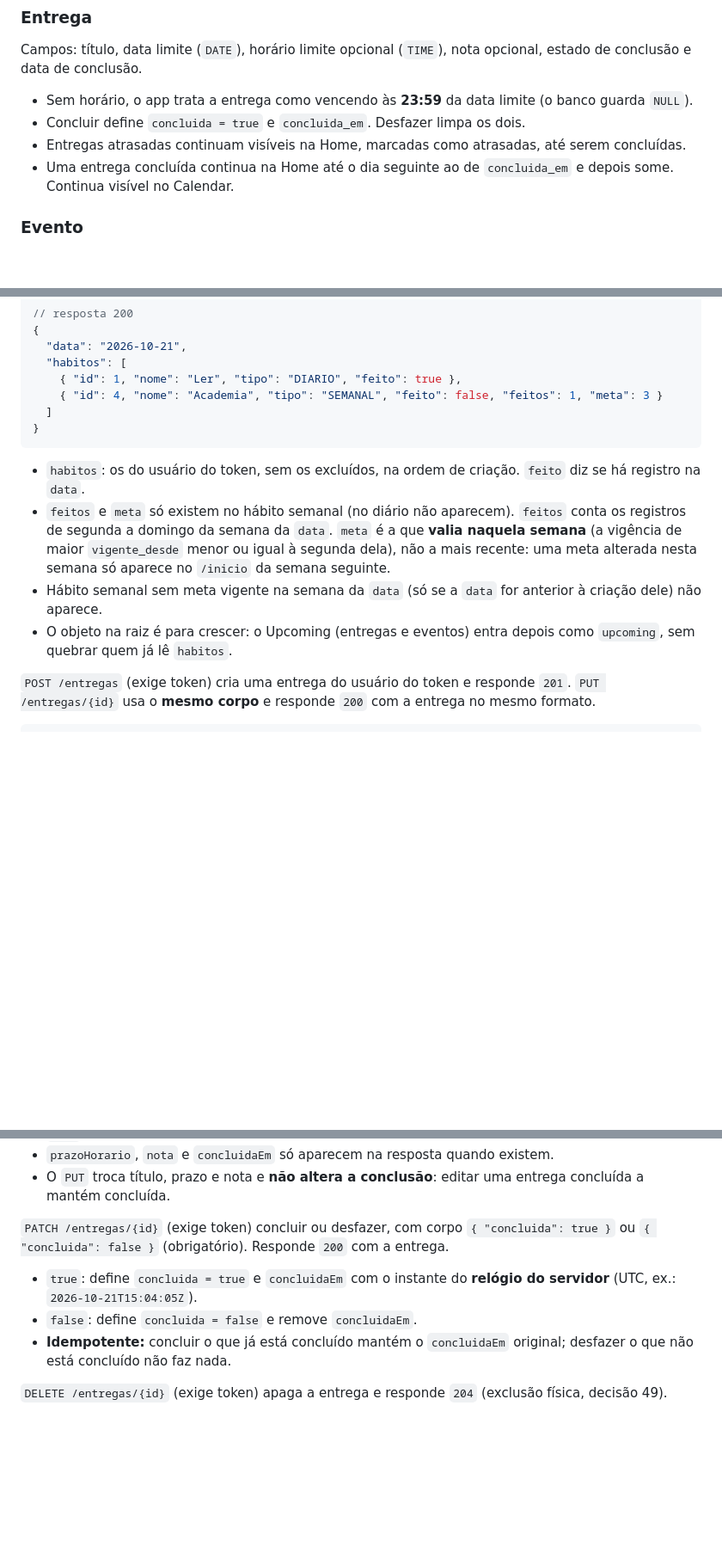
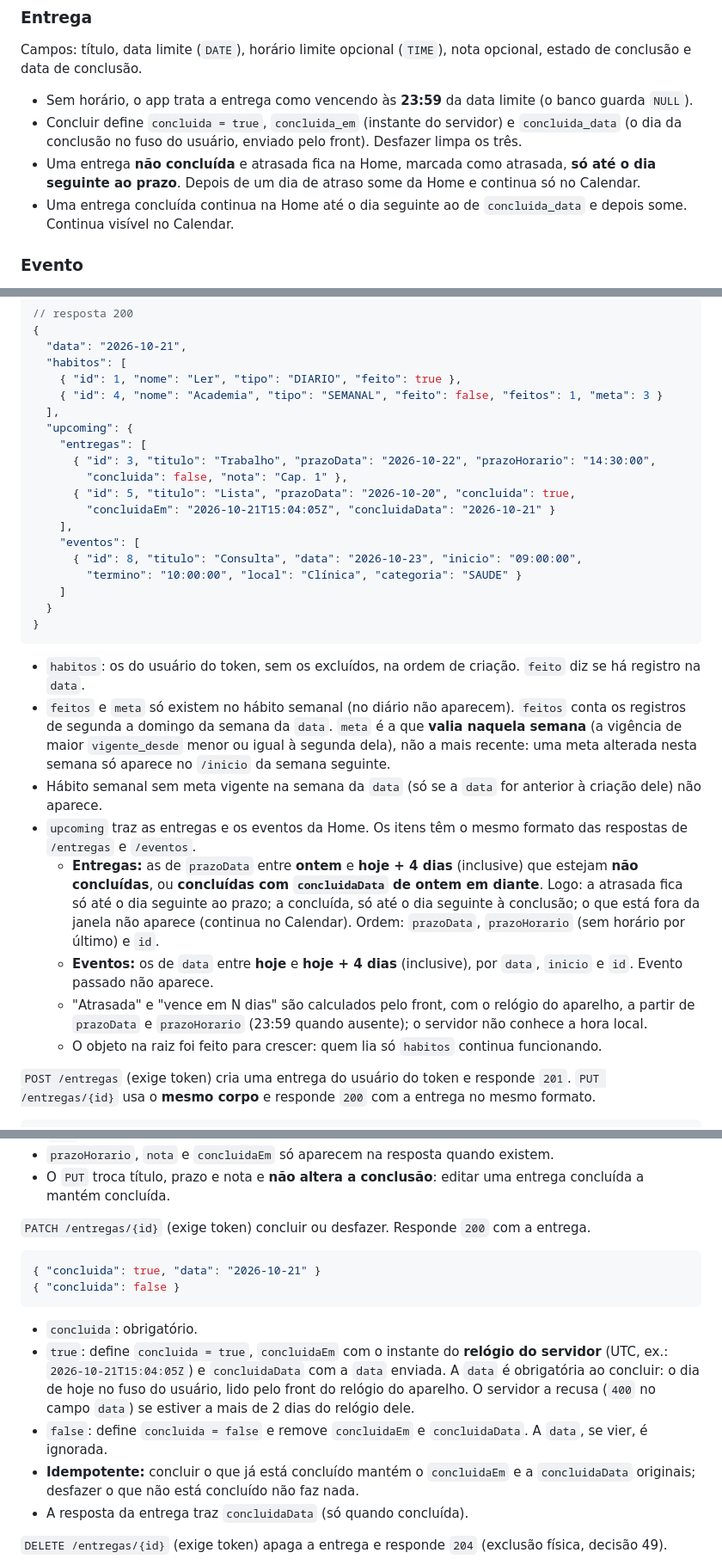
Before and after one commit to GabrielCagliariLuz/ensora, a Markdown page: ARCHITECTURE.md, 3 parts joined by grey strips. Shown at 86% size. Drawn GitHub-style; blank space fills up the shorter version.

Commit message:
docs: registra upcoming no /inicio e data local da conclusão

````diff
--- a/ARCHITECTURE.md
+++ b/ARCHITECTURE.md
@@ -223,12 +223,14 @@ Campos: título, data limite (`DATE`), horário limite opcional
 
 - Sem horário, o app trata a entrega como vencendo às **23:59** da data
   limite (o banco guarda `NULL`).
-- Concluir define `concluida = true` e `concluida_em`. Desfazer limpa
-  os dois.
-- Entregas atrasadas continuam visíveis na Home, marcadas como
-  atrasadas, até serem concluídas.
+- Concluir define `concluida = true`, `concluida_em` (instante do
+  servidor) e `concluida_data` (o dia da conclusão no fuso do usuário,
+  enviado pelo front). Desfazer limpa os três.
+- Uma entrega **não concluída** e atrasada fica na Home, marcada como
+  atrasada, **só até o dia seguinte ao prazo**. Depois de um dia de
+  atraso some da Home e continua só no Calendar.
 - Uma entrega concluída continua na Home até o dia seguinte ao de
-  `concluida_em` e depois some. Continua visível no Calendar.
+  `concluida_data` e depois some. Continua visível no Calendar.
 
 ### Evento
 
@@ -782,7 +790,19 @@ dele (`400` no campo `data`); `data` ausente ou fora do formato dá
   "habitos": [
     { "id": 1, "nome": "Ler", "tipo": "DIARIO", "feito": true },
     { "id": 4, "nome": "Academia", "tipo": "SEMANAL", "feito": false, "feitos": 1, "meta": 3 }
-  ]
+  ],
+  "upcoming": {
+    "entregas": [
+      { "id": 3, "titulo": "Trabalho", "prazoData": "2026-10-22", "prazoHorario": "14:30:00",
+        "concluida": false, "nota": "Cap. 1" },
+      { "id": 5, "titulo": "Lista", "prazoData": "2026-10-20", "concluida": true,
+        "concluidaEm": "2026-10-21T15:04:05Z", "concluidaData": "2026-10-21" }
+    ],
+    "eventos": [
+      { "id": 8, "titulo": "Consulta", "data": "2026-10-23", "inicio": "09:00:00",
+        "termino": "10:00:00", "local": "Clínica", "categoria": "SAUDE" }
+    ]
+  }
 }
 ```
 
@@ -795,8 +815,22 @@ dele (`400` no campo `data`); `data` ausente ou fora do formato dá
   meta alterada nesta semana só aparece no `/inicio` da semana seguinte.
 - Hábito semanal sem meta vigente na semana da `data` (só se a `data` for
   anterior à criação dele) não aparece.
-- O objeto na raiz é para crescer: o Upcoming (entregas e eventos) entra
-  depois como `upcoming`, sem quebrar quem já lê `habitos`.
+- `upcoming` traz as entregas e os eventos da Home. Os itens têm o mesmo
+  formato das respostas de `/entregas` e `/eventos`.
+  - **Entregas:** as de `prazoData` entre **ontem** e **hoje + 4 dias**
+    (inclusive) que estejam **não concluídas**, ou **concluídas com
+    `concluidaData` de ontem em diante**. Logo: a atrasada fica só até o
+    dia seguinte ao prazo; a concluída, só até o dia seguinte à
+    conclusão; o que está fora da janela não aparece (continua no
+    Calendar). Ordem: `prazoData`, `prazoHorario` (sem horário por
+    último) e `id`.
+  - **Eventos:** os de `data` entre **hoje** e **hoje + 4 dias**
+    (inclusive), por `data`, `inicio` e `id`. Evento passado não aparece.
+  - "Atrasada" e "vence em N dias" são calculados pelo front, com o
+    relógio do aparelho, a partir de `prazoData` e `prazoHorario` (23:59
+    quando ausente); o servidor não conhece a hora local.
+  - O objeto na raiz foi feito para crescer: quem lia só `habitos`
+    continua funcionando.
 
 `POST /entregas` (exige token) cria uma entrega do usuário do token e
 responde `201`. `PUT /entregas/{id}` usa o **mesmo corpo** e responde `200`
@@ -824,15 +858,27 @@ com a entrega no mesmo formato.
 - O `PUT` troca título, prazo e nota e **não altera a conclusão**: editar
   uma entrega concluída a mantém concluída.
 
-`PATCH /entregas/{id}` (exige token) concluir ou desfazer, com corpo
-`{ "concluida": true }` ou `{ "concluida": false }` (obrigatório). Responde
-`200` com a entrega.
+`PATCH /entregas/{id}` (exige token) concluir ou desfazer. Responde `200`
+com a entrega.
 
-- `true`: define `concluida = true` e `concluidaEm` com o instante do
-  **relógio do servidor** (UTC, ex.: `2026-10-21T15:04:05Z`).
-- `false`: define `concluida = false` e remove `concluidaEm`.
+```json
+{ "concluida": true, "data": "2026-10-21" }
+{ "concluida": false }
+```
+
+- `concluida`: obrigatório.
+- `true`: define `concluida = true`, `concluidaEm` com o instante do
+  **relógio do servidor** (UTC, ex.: `2026-10-21T15:04:05Z`) e
+  `concluidaData` com a `data` enviada. A `data` é obrigatória ao
+  concluir: o dia de hoje no fuso do usuário, lido pelo front do relógio
+  do aparelho. O servidor a recusa (`400` no campo `data`) se estiver a
+  mais de 2 dias do relógio dele.
+- `false`: define `concluida = false` e remove `concluidaEm` e
+  `concluidaData`. A `data`, se vier, é ignorada.
 - **Idempotente:** concluir o que já está concluído mantém o
-  `concluidaEm` original; desfazer o que não está concluído não faz nada.
+  `concluidaEm` e a `concluidaData` originais; desfazer o que não está
+  concluído não faz nada.
+- A resposta da entrega traz `concluidaData` (só quando concluída).
 
 `DELETE /entregas/{id}` (exige token) apaga a entrega e responde `204`
 (exclusão física, decisão 49).
````
Also changed, not shown: other parts of ARCHITECTURE.md (+11 -3 lines).
